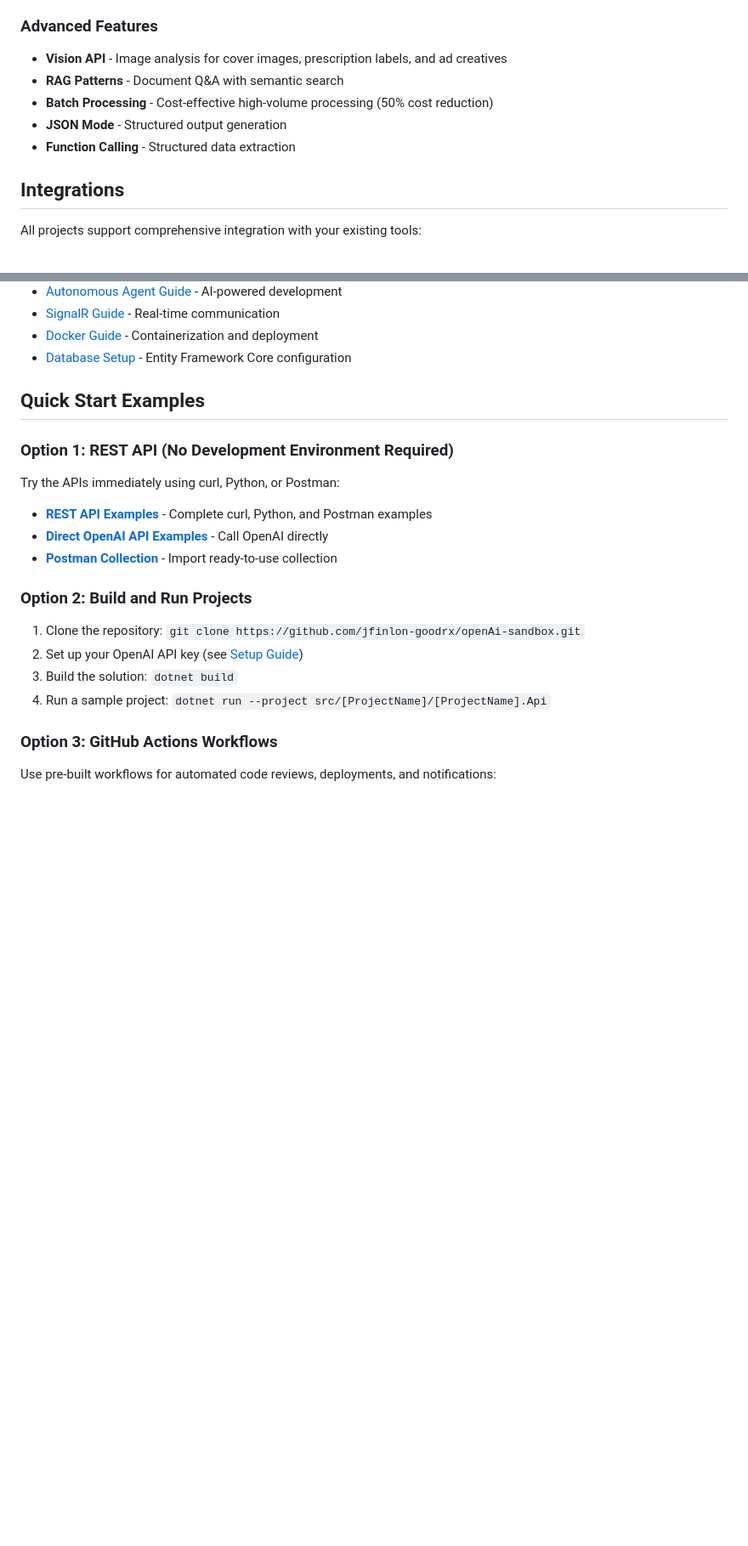
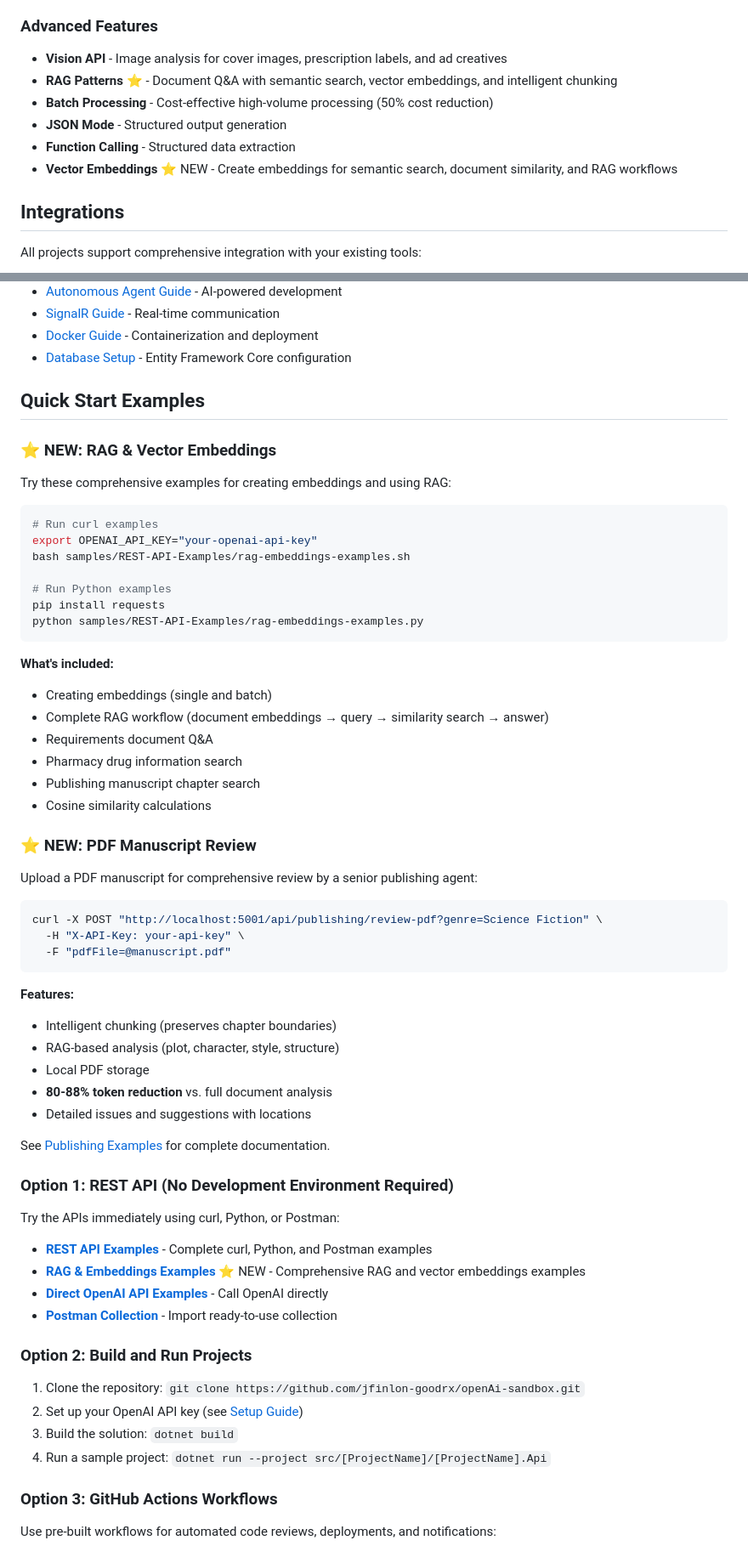
Before and after one commit to jfinlon-goodrx/openAi-sandbox, a Markdown page: README.md, 2 parts joined by grey strips. Shown at 85% size. GitHub-like rendering; blank space fills up the shorter version.

Commit message:
Update README: Add RAG & embeddings examples, PDF manuscript review feature, and comprehensive example documentation

````diff
--- a/README.md
+++ b/README.md
@@ -79,10 +79,11 @@ This portfolio demonstrates the full range of OpenAI Platform features:
 
 ### Advanced Features
 - **Vision API** - Image analysis for cover images, prescription labels, and ad creatives
-- **RAG Patterns** - Document Q&A with semantic search
+- **RAG Patterns** ⭐ - Document Q&A with semantic search, vector embeddings, and intelligent chunking
 - **Batch Processing** - Cost-effective high-volume processing (50% cost reduction)
 - **JSON Mode** - Structured output generation
 - **Function Calling** - Structured data extraction
+- **Vector Embeddings** ⭐ NEW - Create embeddings for semantic search, document similarity, and RAG workflows
 
 ## Integrations
 
@@ -133,11 +134,53 @@ See [Integration Guides](docs/integrations/) for setup and complete examples.
 
 ## Quick Start Examples
 
+### ⭐ NEW: RAG & Vector Embeddings
+
+Try these comprehensive examples for creating embeddings and using RAG:
+
+```bash
+# Run curl examples
+export OPENAI_API_KEY="your-openai-api-key"
+bash samples/REST-API-Examples/rag-embeddings-examples.sh
+
+# Run Python examples
+pip install requests
+python samples/REST-API-Examples/rag-embeddings-examples.py
+```
+
+**What's included:**
+- Creating embeddings (single and batch)
+- Complete RAG workflow (document embeddings → query → similarity search → answer)
+- Requirements document Q&A
+- Pharmacy drug information search
+- Publishing manuscript chapter search
+- Cosine similarity calculations
+
+### ⭐ NEW: PDF Manuscript Review
+
+Upload a PDF manuscript for comprehensive review by a senior publishing agent:
+
+```bash
+curl -X POST "http://localhost:5001/api/publishing/review-pdf?genre=Science Fiction" \
+  -H "X-API-Key: your-api-key" \
+  -F "pdfFile=@manuscript.pdf"
+```
+
+**Features:**
+- Intelligent chunking (preserves chapter boundaries)
+- RAG-based analysis (plot, character, style, structure)
+- Local PDF storage
+- **80-88% token reduction** vs. full document analysis
+- Detailed issues and suggestions with locations
+
+See [Publishing Examples](samples/PublishingExamples/README.md) for complete documentation.
+
 ### Option 1: REST API (No Development Environment Required)
 
 Try the APIs immediately using curl, Python, or Postman:
 
 - **[REST API Examples](samples/REST-API-Examples/README.md)** - Complete curl, Python, and Postman examples
+- **[RAG & Embeddings Examples](samples/REST-API-Examples/rag-embeddings-examples.sh)** ⭐ NEW - Comprehensive RAG and vector embeddings examples
 - **[Direct OpenAI API Examples](samples/REST-API-Examples/openai-direct-examples.sh)** - Call OpenAI directly
 - **[Postman Collection](samples/REST-API-Examples/postman-collection.json)** - Import ready-to-use collection
 
````
Also changed, not shown: other parts of README.md (+22 -4 lines).
